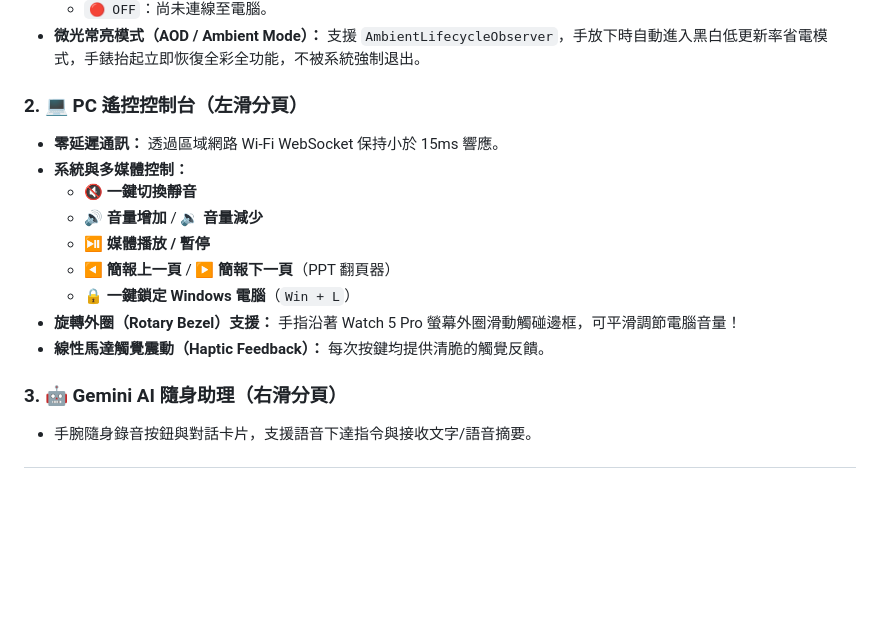
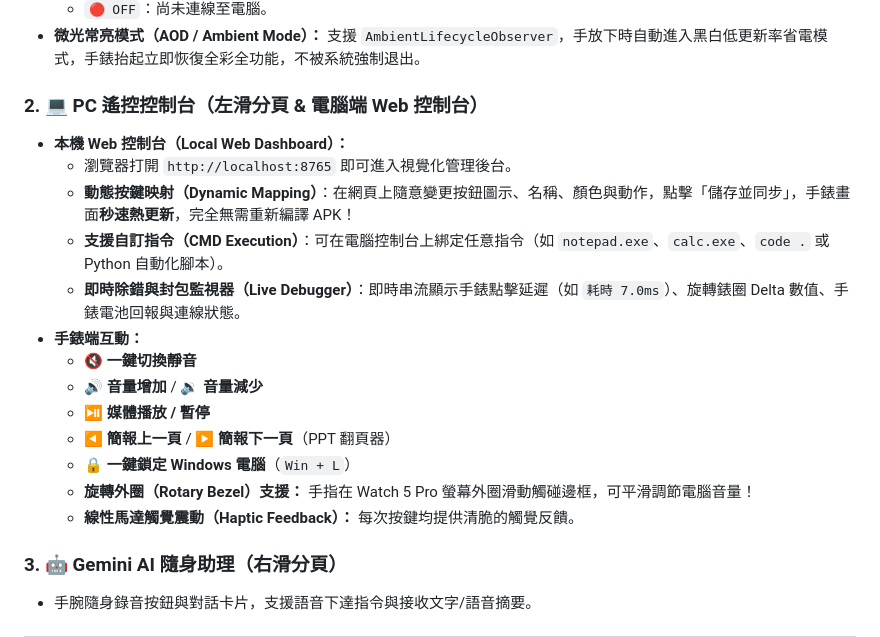
Before and after one commit to Uyen666/Kai_Launcher_galaxywatch5pro, a Markdown page: README.md, the part around the change. Rendered like a GitHub page; blank space fills up the shorter version.

Commit message:
feat: add FastAPI Local Web Dashboard, dynamic button mapping, and live packet debugger

```diff
--- a/README.md
+++ b/README.md
@@ -29,16 +29,20 @@
   * `🔴 OFF`：尚未連線至電腦。
 * **微光常亮模式（AOD / Ambient Mode）：** 支援 `AmbientLifecycleObserver`，手放下時自動進入黑白低更新率省電模式，手錶抬起立即恢復全彩全功能，不被系統強制退出。
 
-### 2. 💻 PC 遙控控制台（左滑分頁）
-* **零延遲通訊：** 透過區域網路 Wi-Fi WebSocket 保持小於 15ms 響應。
-* **系統與多媒體控制：**
+### 2. 💻 PC 遙控控制台（左滑分頁 & 電腦端 Web 控制台）
+* **本機 Web 控制台（Local Web Dashboard）：**
+  * 瀏覽器打開 `http://localhost:8765` 即可進入視覺化管理後台。
+  * **動態按鍵映射（Dynamic Mapping）**：在網頁上隨意變更按鈕圖示、名稱、顏色與動作，點擊「儲存並同步」，手錶畫面**秒速熱更新**，完全無需重新編譯 APK！
+  * **支援自訂指令（CMD Execution）**：可在電腦控制台上綁定任意指令（如 `notepad.exe`、`calc.exe`、`code .` 或 Python 自動化腳本）。
+  * **即時除錯與封包監視器（Live Debugger）**：即時串流顯示手錶點擊延遲（如 `耗時 7.0ms`）、旋轉錶圈 Delta 數值、手錶電池回報與連線狀態。
+* **手錶端互動：**
   * 🔇 **一鍵切換靜音**
   * 🔊 **音量增加** / 🔉 **音量減少**
   * ⏯️ **媒體播放 / 暫停**
   * ◀ **簡報上一頁** / ▶ **簡報下一頁**（PPT 翻頁器）
   * 🔒 **一鍵鎖定 Windows 電腦**（`Win + L`）
-* **旋轉外圈（Rotary Bezel）支援：** 手指沿著 Watch 5 Pro 螢幕外圈滑動觸碰邊框，可平滑調節電腦音量！
-* **線性馬達觸覺震動（Haptic Feedback）：** 每次按鍵均提供清脆的觸覺反饋。
+  * **旋轉外圈（Rotary Bezel）支援：** 手指在 Watch 5 Pro 螢幕外圈滑動觸碰邊框，可平滑調節電腦音量！
+  * **線性馬達觸覺震動（Haptic Feedback）：** 每次按鍵均提供清脆的觸覺反饋。
 
 ### 3. 🤖 Gemini AI 隨身助理（右滑分頁）
 * 手腕隨身錄音按鈕與對話卡片，支援語音下達指令與接收文字/語音摘要。
```
Also changed, not shown: docs/images/watch_dynamic_updated.png (added), 6 other files.
